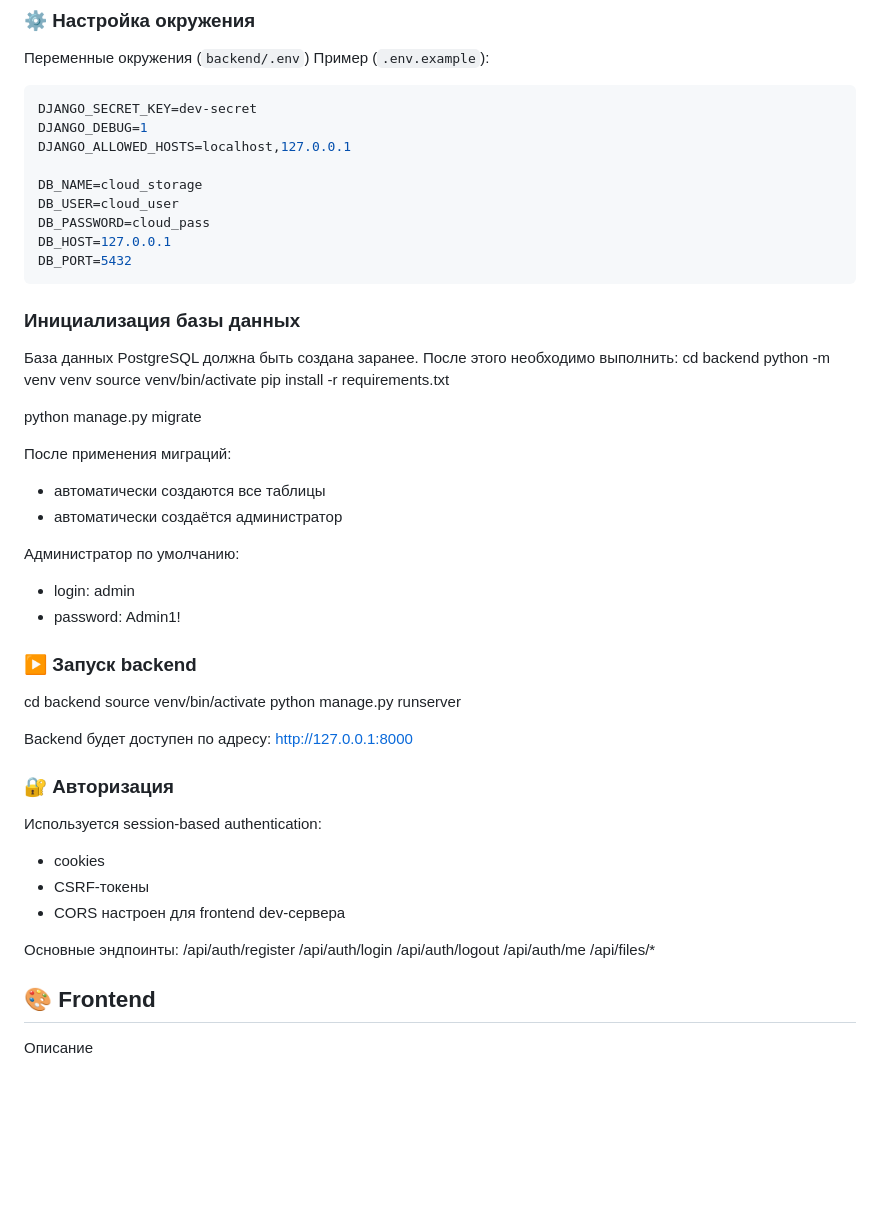
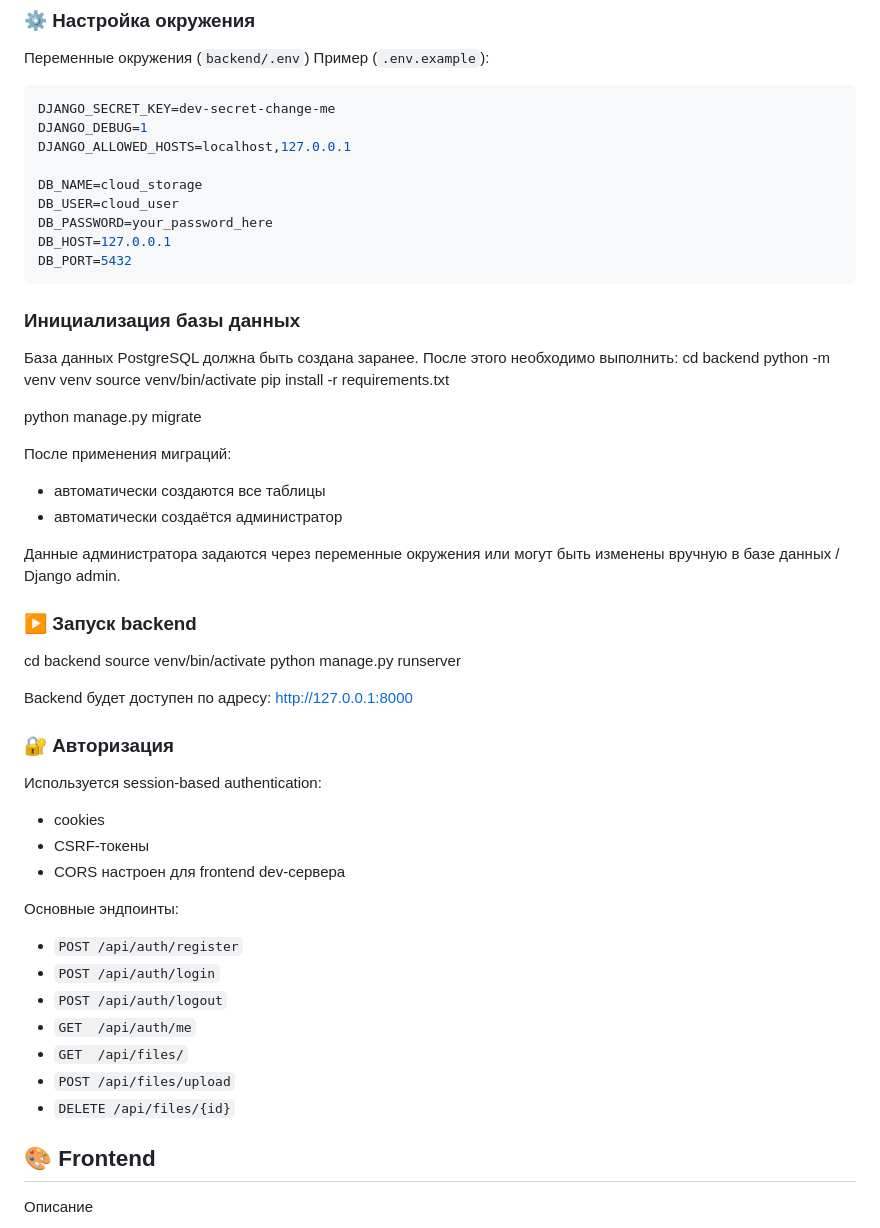
Before and after one commit to VikiKuk/VCloud, a Markdown page: README.md, the part around the change. Drawn GitHub-style; blank space fills up the shorter version.

Commit message:
docs: update README

````diff
--- a/README.md
+++ b/README.md
@@ -54,13 +54,13 @@ Backend реализует REST API для:
 Пример (`.env.example`):
 
 ```env
-DJANGO_SECRET_KEY=dev-secret
+DJANGO_SECRET_KEY=dev-secret-change-me
 DJANGO_DEBUG=1
 DJANGO_ALLOWED_HOSTS=localhost,127.0.0.1
 
 DB_NAME=cloud_storage
 DB_USER=cloud_user
-DB_PASSWORD=cloud_pass
+DB_PASSWORD=your_password_here
 DB_HOST=127.0.0.1
 DB_PORT=5432
 ```
@@ -81,9 +81,8 @@ python manage.py migrate
 - автоматически создаются все таблицы
 - автоматически создаётся администратор
 
-Администратор по умолчанию:
-- login: admin
-- password: Admin1!
+Данные администратора задаются через переменные окружения
+или могут быть изменены вручную в базе данных / Django admin.
 
 ### ▶️ Запуск backend
 
@@ -101,11 +100,14 @@ Backend будет доступен по адресу: http://127.0.0.1:8000
 - CORS настроен для frontend dev-сервера
 
 Основные эндпоинты:
-/api/auth/register
-/api/auth/login
-/api/auth/logout
-/api/auth/me
-/api/files/*
+
+- `POST /api/auth/register`
+- `POST /api/auth/login`
+- `POST /api/auth/logout`
+- `GET  /api/auth/me`
+- `GET  /api/files/`
+- `POST /api/files/upload`
+- `DELETE /api/files/{id}`
 
 
 ## 🎨 Frontend
````
